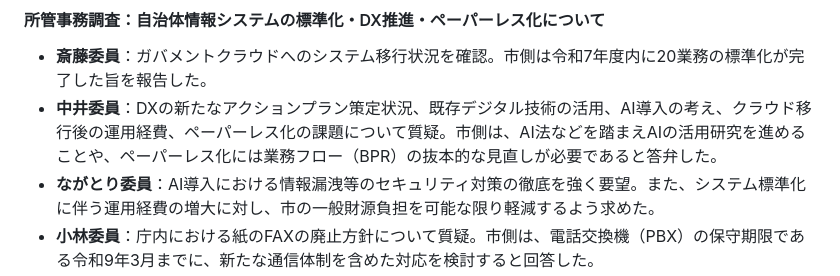
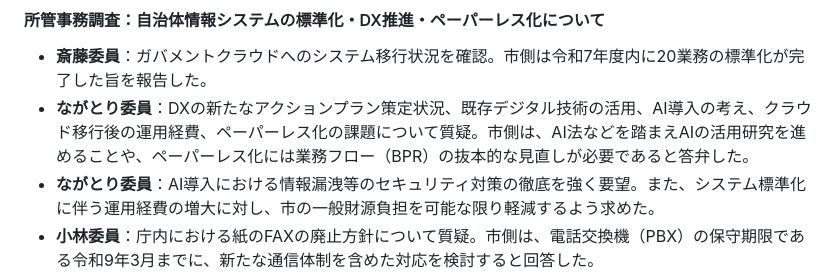
Before and after one commit to toritarosan/Gijiroku1, a Markdown page: R8.3.6_総務企画委員会_summary.md, the part around the change. Drawn GitHub-style.

Commit message:
fix: 発言者名修正 中井→ながとり

```diff
--- a/R8.3.6_総務企画委員会_summary.md
+++ b/R8.3.6_総務企画委員会_summary.md
@@ -20,7 +20,7 @@
 
 #### 所管事務調査：自治体情報システムの標準化・DX推進・ペーパーレス化について
 * **斎藤委員**：ガバメントクラウドへのシステム移行状況を確認。市側は令和7年度内に20業務の標準化が完了した旨を報告した。
-* **中井委員**：DXの新たなアクションプラン策定状況、既存デジタル技術の活用、AI導入の考え、クラウド移行後の運用経費、ペーパーレス化の課題について質疑。市側は、AI法などを踏まえAIの活用研究を進めることや、ペーパーレス化には業務フロー（BPR）の抜本的な見直しが必要であると答弁した。
+* **ながとり委員**：DXの新たなアクションプラン策定状況、既存デジタル技術の活用、AI導入の考え、クラウド移行後の運用経費、ペーパーレス化の課題について質疑。市側は、AI法などを踏まえAIの活用研究を進めることや、ペーパーレス化には業務フロー（BPR）の抜本的な見直しが必要であると答弁した。
 * **ながとり委員**：AI導入における情報漏洩等のセキュリティ対策の徹底を強く要望。また、システム標準化に伴う運用経費の増大に対し、市の一般財源負担を可能な限り軽減するよう求めた。
 * **小林委員**：庁内における紙のFAXの廃止方針について質疑。市側は、電話交換機（PBX）の保守期限である令和9年3月までに、新たな通信体制を含めた対応を検討すると回答した。
 
```
